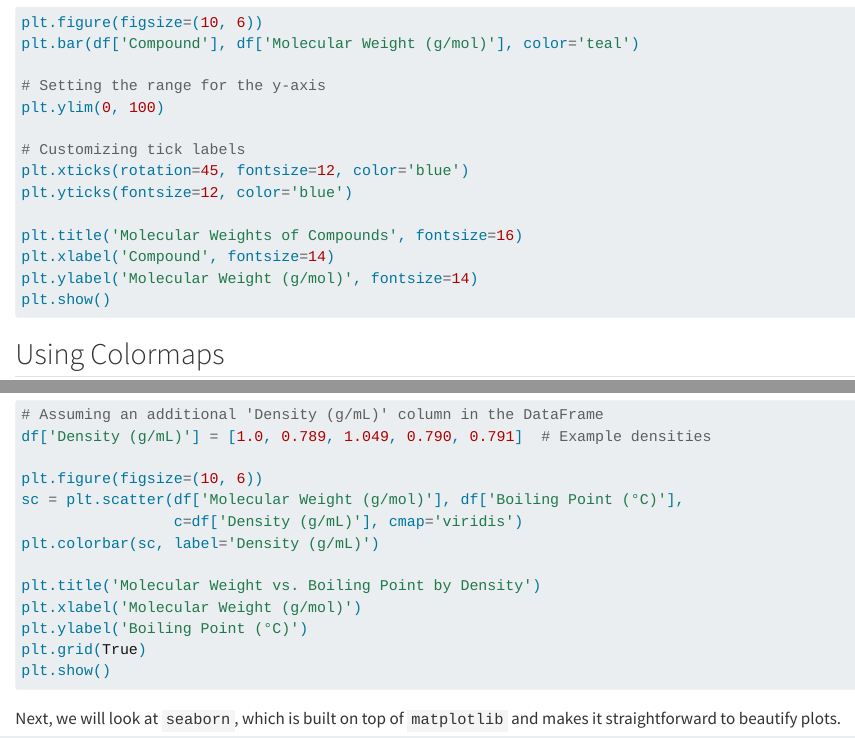
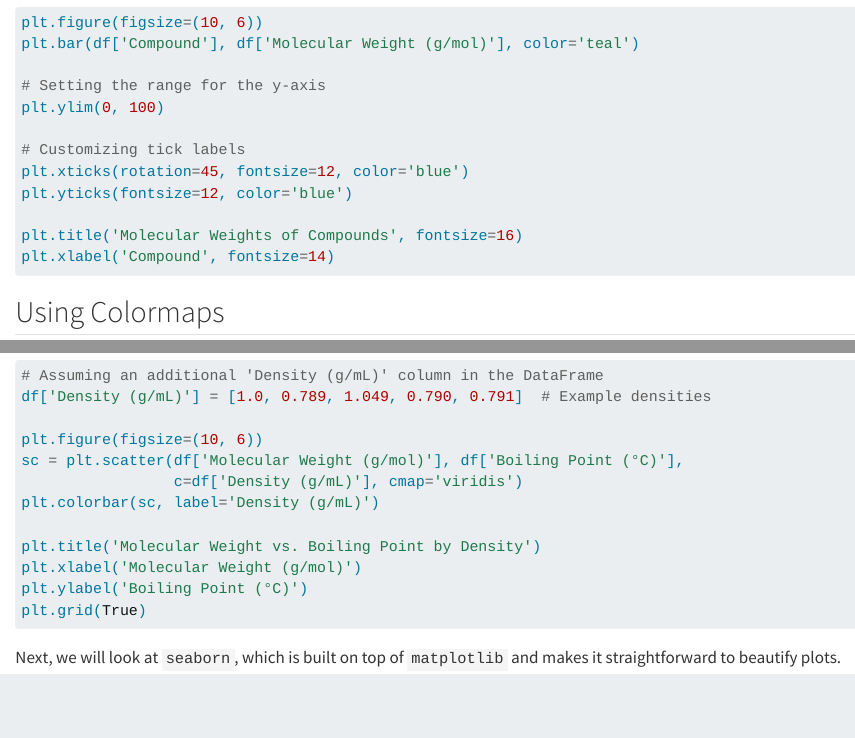
Before and after one commit to schwallergroup/practical-programming-in-chemistry, a Quarto document (tutorials/lecture_04/02_matplotlib.qmd): the page in a window 1100 px wide, from 3600 px down before the commit and from 3640 px down after it, so that both start at the same text, and a second part further down, joined at a grey line. Rendered offline with R 4.5, knitr and Pandoc in place of Quarto, with nearby package versions; long lines of code are wrapped.

Commit message:
matplotlib and seaborn

````diff
--- a/tutorials/lecture_04/02_matplotlib.qmd
+++ b/tutorials/lecture_04/02_matplotlib.qmd
@@ -169,8 +170,6 @@ plt.yticks(fontsize=12, color='blue')
 
 plt.title('Molecular Weights of Compounds', fontsize=16)
 plt.xlabel('Compound', fontsize=14)
-plt.ylabel('Molecular Weight (g/mol)', fontsize=14)
-plt.show()
 ```
 
 ## Using Colormaps
@@ -189,7 +188,6 @@ plt.title('Molecular Weight vs. Boiling Point by Density')
 plt.xlabel('Molecular Weight (g/mol)')
 plt.ylabel('Boiling Point (°C)')
 plt.grid(True)
-plt.show()
 ```
 
 Next, we will look at `seaborn`, which is built on top of `matplotlib` and makes it straightforward to beautify plots.
````
Also changed, not shown: tutorials/lecture_04/01_pandas.qmd (+1 -0 lines), tutorials/lecture_04/02_matplotlib.qmd (1 more changed lines).
